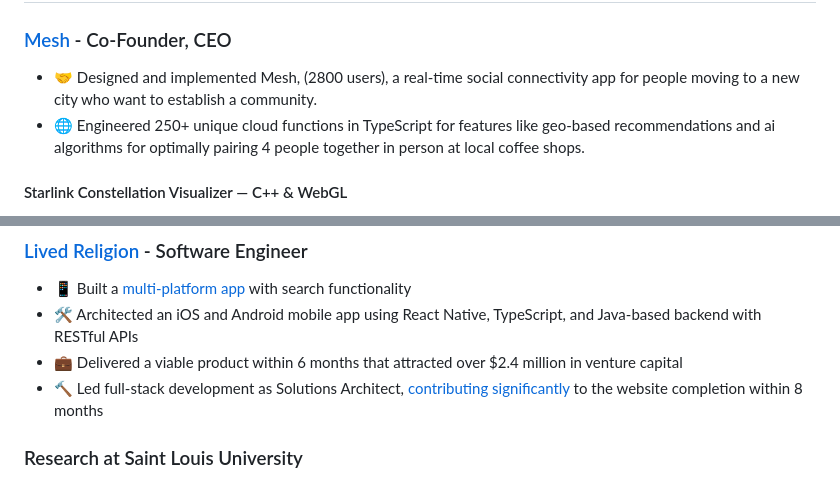
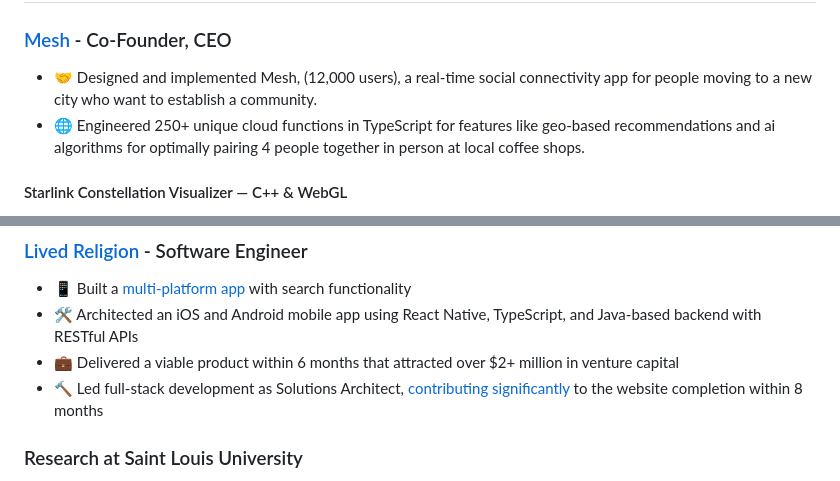
Before and after one commit to Stuartwastaken/Stuartwastaken, a Markdown page: README.md, 2 parts joined by grey strips. Drawn GitHub-style.

Commit message:
Revise user count and funding details in README
Updated user statistics and funding amount for clarity.

```diff
--- a/README.md
+++ b/README.md
@@ -3,7 +3,7 @@
 # 🛠 Experience
 
 ### <a href="https://apps.apple.com/us/app/mesh-four-people-together/id6446823257">Mesh</a> - Co-Founder, CEO
-- 🤝 Designed and implemented Mesh, (2800 users), a real-time social connectivity app for people moving to a new city who want to establish a community.
+- 🤝 Designed and implemented Mesh, (12,000 users), a real-time social connectivity app for people moving to a new city who want to establish a community.
 - 🌐 Engineered 250+ unique cloud functions in TypeScript for features like geo-based recommendations and ai algorithms for optimally pairing 4 people together in person at local coffee shops.
 
 
@@ -21,7 +21,7 @@ A C++17 engine that simulates 9,636 Starlink satellites across 5 orbital shells
 ### [Lived Religion](https://wheresreligion.netlify.app/lib/pages/aboutPage) - Software Engineer
 - 📱 Built a [multi-platform app](https://wheresreligion.netlify.app/lib/pages/map) with search functionality
 - 🛠 Architected an iOS and Android mobile app using React Native, TypeScript, and Java-based backend with RESTful APIs
-- 💼 Delivered a viable product within 6 months that attracted over $2.4 million in venture capital
+- 💼 Delivered a viable product within 6 months that attracted over $2+ million in venture capital
 - 🔨 Led full-stack development as Solutions Architect, [contributing significantly](https://github.com/oss-slu/lrda_website/graphs/contributors) to the website completion within 8 months
 
 ### Research at Saint Louis University
```
